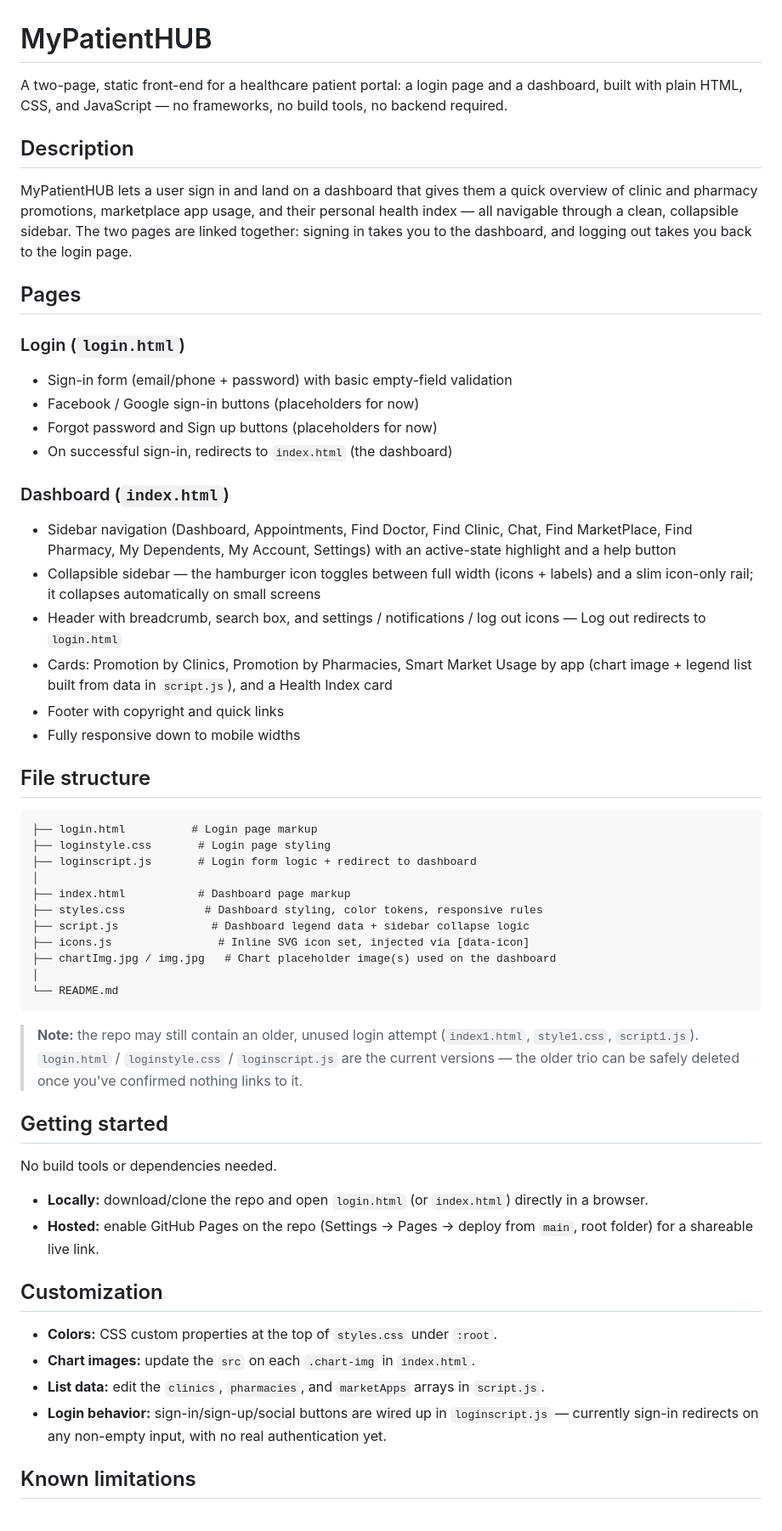
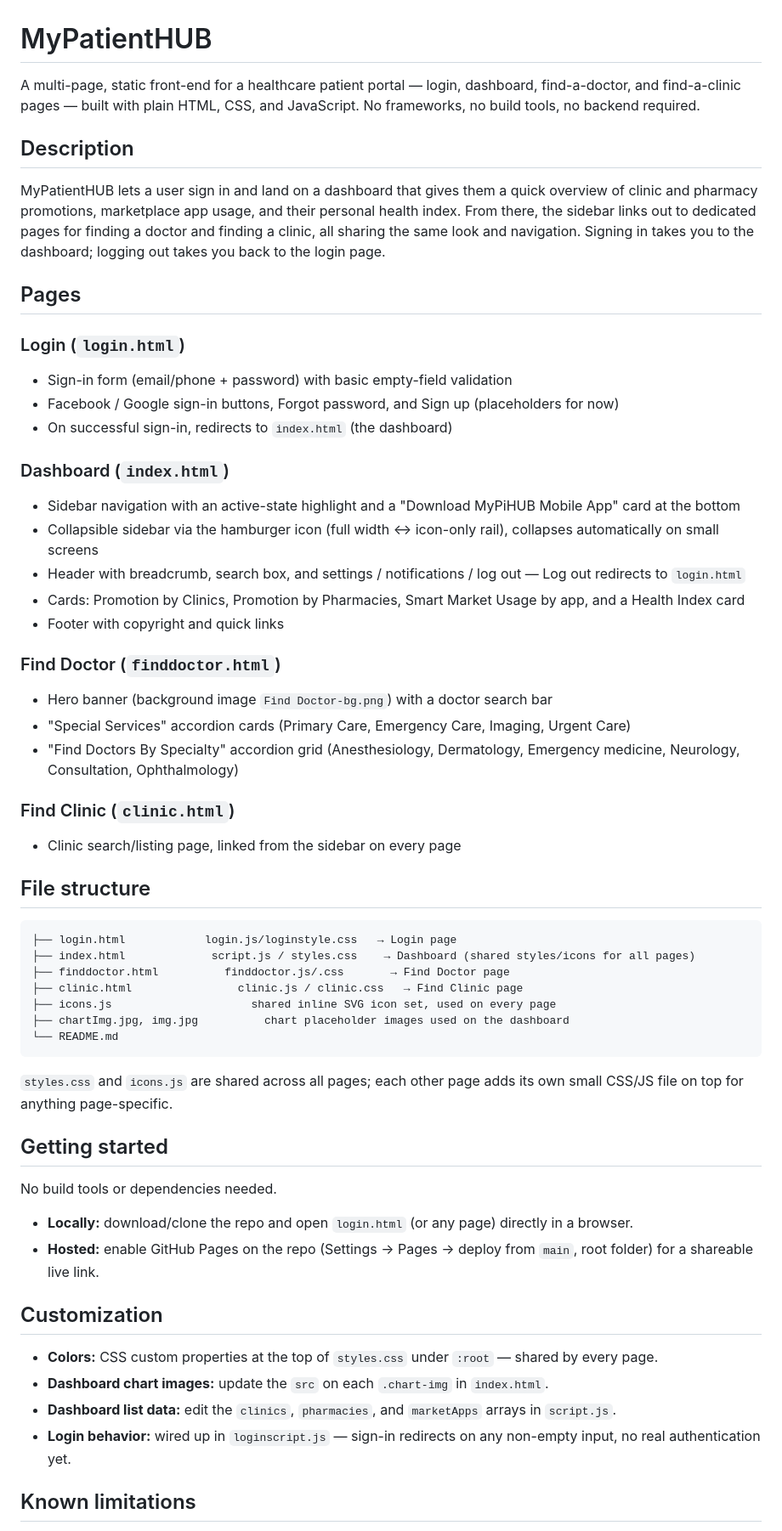
Before and after one commit to Bushra-web/MyPatientHUB, a Markdown page: README.md, the part around the change. Shown at 85% size. GitHub-like rendering.

````diff
--- a/README.md
+++ b/README.md
@@ -1,79 +1,79 @@
 # MyPatientHUB
 
-A two-page, static front-end for a healthcare patient portal: a login page
-and a dashboard, built with plain HTML, CSS, and JavaScript — no frameworks,
-no build tools, no backend required.
+A multi-page, static front-end for a healthcare patient portal — login,
+dashboard, find-a-doctor, and find-a-clinic pages — built with plain HTML,
+CSS, and JavaScript. No frameworks, no build tools, no backend required.
 
 ## Description
 
 MyPatientHUB lets a user sign in and land on a dashboard that gives them a
 quick overview of clinic and pharmacy promotions, marketplace app usage, and
-their personal health index — all navigable through a clean, collapsible
-sidebar. The two pages are linked together: signing in takes you to the
-dashboard, and logging out takes you back to the login page.
+their personal health index. From there, the sidebar links out to dedicated
+pages for finding a doctor and finding a clinic, all sharing the same look
+and navigation. Signing in takes you to the dashboard; logging out takes you
+back to the login page.
 
 ## Pages
 
 ### Login (`login.html`)
 - Sign-in form (email/phone + password) with basic empty-field validation
-- Facebook / Google sign-in buttons (placeholders for now)
-- Forgot password and Sign up buttons (placeholders for now)
+- Facebook / Google sign-in buttons, Forgot password, and Sign up (placeholders for now)
 - On successful sign-in, redirects to `index.html` (the dashboard)
 
 ### Dashboard (`index.html`)
-- Sidebar navigation (Dashboard, Appointments, Find Doctor, Find Clinic,
-  Chat, Find MarketPlace, Find Pharmacy, My Dependents, My Account, Settings)
-  with an active-state highlight and a help button
-- Collapsible sidebar — the hamburger icon toggles between full width
-  (icons + labels) and a slim icon-only rail; it collapses automatically on
-  small screens
+- Sidebar navigation with an active-state highlight and a "Download MyPiHUB
+  Mobile App" card at the bottom
+- Collapsible sidebar via the hamburger icon (full width ↔ icon-only rail),
+  collapses automatically on small screens
 - Header with breadcrumb, search box, and settings / notifications / log out
-  icons — Log out redirects to `login.html`
+  — Log out redirects to `login.html`
 - Cards: Promotion by Clinics, Promotion by Pharmacies, Smart Market Usage by
-  app (chart image + legend list built from data in `script.js`), and a
-  Health Index card
+  app, and a Health Index card
 - Footer with copyright and quick links
-- Fully responsive down to mobile widths
+
+### Find Doctor (`finddoctor.html`)
+- Hero banner (background image `Find Doctor-bg.png`) with a doctor search bar
+- "Special Services" accordion cards (Primary Care, Emergency Care, Imaging,
+  Urgent Care)
+- "Find Doctors By Specialty" accordion grid (Anesthesiology, Dermatology,
+  Emergency medicine, Neurology, Consultation, Ophthalmology)
+
+### Find Clinic (`clinic.html`)
+- Clinic search/listing page, linked from the sidebar on every page
 
 ## File structure
 
 ```
-├── login.html          # Login page markup
-├── loginstyle.css       # Login page styling
-├── loginscript.js       # Login form logic + redirect to dashboard
-│
-├── index.html           # Dashboard page markup
-├── styles.css            # Dashboard styling, color tokens, responsive rules
-├── script.js              # Dashboard legend data + sidebar collapse logic
-├── icons.js                # Inline SVG icon set, injected via [data-icon]
-├── chartImg.jpg / img.jpg   # Chart placeholder image(s) used on the dashboard
-│
+├── login.html            login.js/loginstyle.css   → Login page
+├── index.html             script.js / styles.css    → Dashboard (shared styles/icons for all pages)
+├── finddoctor.html          finddoctor.js/.css       → Find Doctor page
+├── clinic.html                clinic.js / clinic.css   → Find Clinic page
+├── icons.js                     shared inline SVG icon set, used on every page
+├── chartImg.jpg, img.jpg          chart placeholder images used on the dashboard
 └── README.md
 ```
 
-> **Note:** the repo may still contain an older, unused login attempt
-> (`index1.html`, `style1.css`, `script1.js`). `login.html` /
-> `loginstyle.css` / `loginscript.js` are the current versions — the older
-> trio can be safely deleted once you've confirmed nothing links to it.
+`styles.css` and `icons.js` are shared across all pages; each other page adds
+its own small CSS/JS file on top for anything page-specific.
 
 ## Getting started
 
 No build tools or dependencies needed.
 
-- **Locally:** download/clone the repo and open `login.html` (or `index.html`)
+- **Locally:** download/clone the repo and open `login.html` (or any page)
   directly in a browser.
 - **Hosted:** enable GitHub Pages on the repo (Settings → Pages → deploy from
   `main`, root folder) for a shareable live link.
 
 ## Customization
 
-- **Colors:** CSS custom properties at the top of `styles.css` under `:root`.
-- **Chart images:** update the `src` on each `.chart-img` in `index.html`.
-- **List data:** edit the `clinics`, `pharmacies`, and `marketApps` arrays in
-  `script.js`.
-- **Login behavior:** sign-in/sign-up/social buttons are wired up in
-  `loginscript.js` — currently sign-in redirects on any non-empty input, with
-  no real authentication yet.
+- **Colors:** CSS custom properties at the top of `styles.css` under `:root`
+  — shared by every page.
+- **Dashboard chart images:** update the `src` on each `.chart-img` in `index.html`.
+- **Dashboard list data:** edit the `clinics`, `pharmacies`, and `marketApps`
+  arrays in `script.js`.
+- **Login behavior:** wired up in `loginscript.js` — sign-in redirects on any
+  non-empty input, no real authentication yet.
 
 ## Known limitations
 
````
